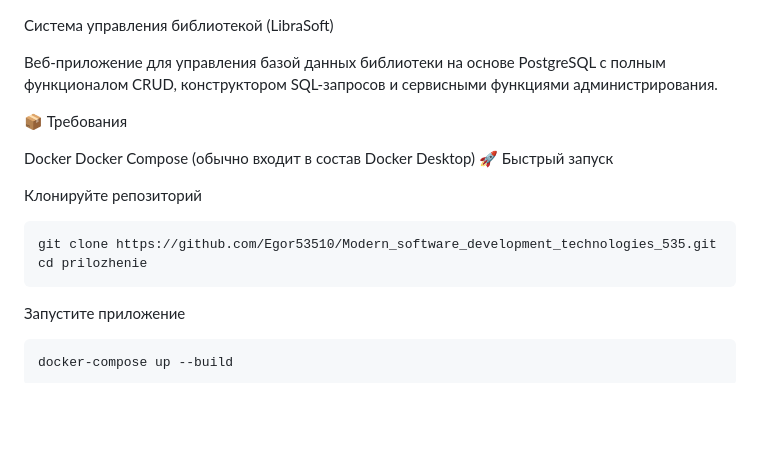
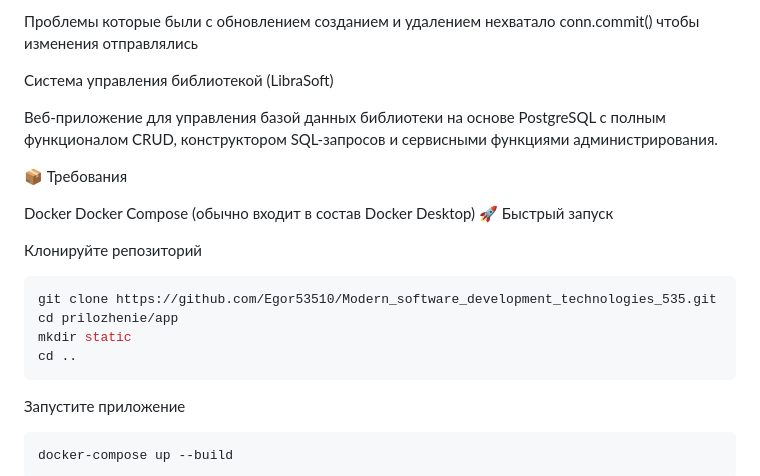
Before and after one commit to Egor53510/Modern_software_development_technologies_535, a Markdown page: README.md, the part around the change. Rendered like a GitHub page; blank space fills up the shorter version.

````diff
--- a/README.md
+++ b/README.md
@@ -1,3 +1,7 @@
+Проблемы которые были с обновлением созданием и удалением нехватало conn.commit() чтобы изменения отправлялись
+
+
+
 Система управления библиотекой (LibraSoft)
 
 Веб-приложение для управления базой данных библиотеки на основе PostgreSQL с полным функционалом CRUD, конструктором SQL-запросов и сервисными функциями администрирования.
@@ -11,7 +15,9 @@ Docker Compose (обычно входит в состав Docker Desktop)
 Клонируйте репозиторий
 ```bash
 git clone https://github.com/Egor53510/Modern_software_development_technologies_535.git
-cd prilozhenie
+cd prilozhenie/app
+mkdir static
+cd ..
 ```
 
 Запустите приложение
````
